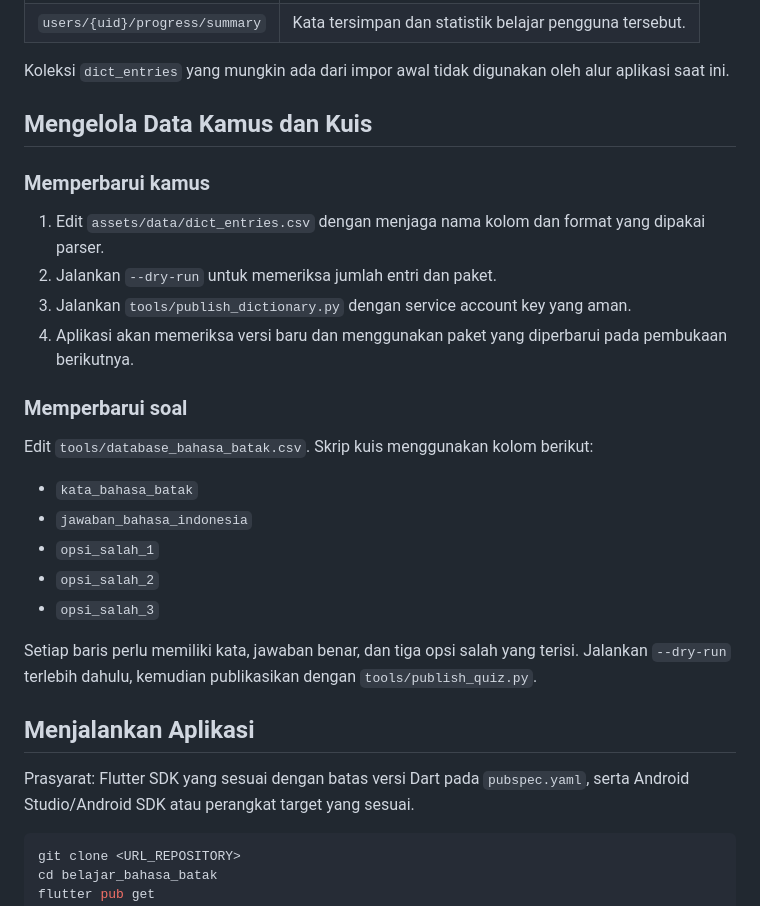
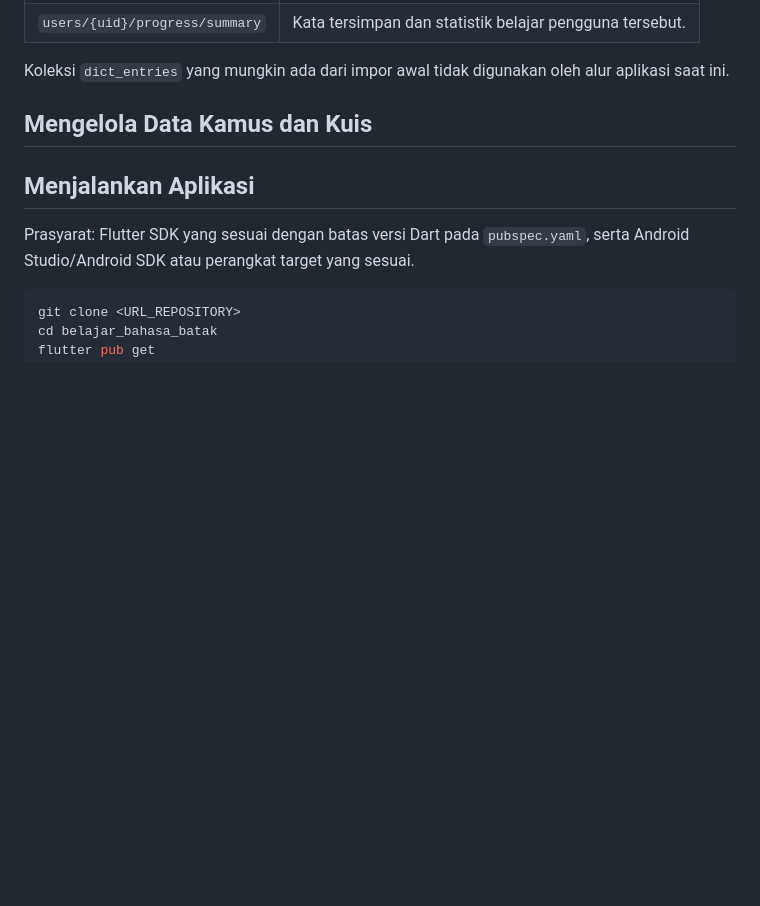
Before and after one commit to Britamaxx/Horas, a Markdown page: README.md, the part around the change. Drawn GitHub-style; blank space fills up the shorter version.

Commit message:
Update 2 README
Removed instructions for updating dictionary and quiz data.

```diff
--- a/README.md
+++ b/README.md
@@ -257,25 +257,6 @@ Koleksi `dict_entries` yang mungkin ada dari impor awal tidak digunakan oleh alu
 
 ## Mengelola Data Kamus dan Kuis
 
-### Memperbarui kamus
-
-1. Edit `assets/data/dict_entries.csv` dengan menjaga nama kolom dan format yang dipakai parser.
-2. Jalankan `--dry-run` untuk memeriksa jumlah entri dan paket.
-3. Jalankan `tools/publish_dictionary.py` dengan service account key yang aman.
-4. Aplikasi akan memeriksa versi baru dan menggunakan paket yang diperbarui pada pembukaan berikutnya.
-
-### Memperbarui soal
-
-Edit `tools/database_bahasa_batak.csv`. Skrip kuis menggunakan kolom berikut:
-
-- `kata_bahasa_batak`
-- `jawaban_bahasa_indonesia`
-- `opsi_salah_1`
-- `opsi_salah_2`
-- `opsi_salah_3`
-
-Setiap baris perlu memiliki kata, jawaban benar, dan tiga opsi salah yang terisi. Jalankan `--dry-run` terlebih dahulu, kemudian publikasikan dengan `tools/publish_quiz.py`.
-
 ## Menjalankan Aplikasi
 
 Prasyarat: Flutter SDK yang sesuai dengan batas versi Dart pada `pubspec.yaml`, serta Android Studio/Android SDK atau perangkat target yang sesuai.
```
